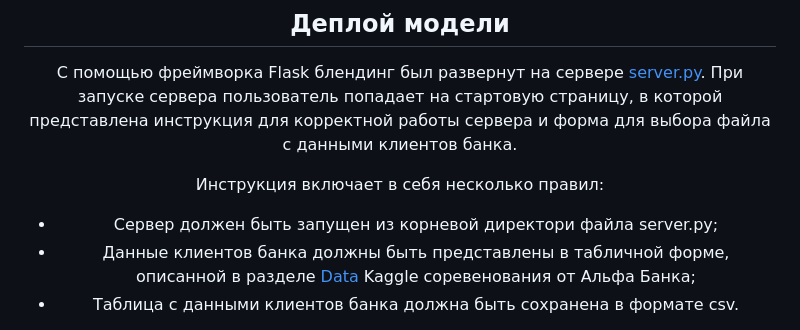
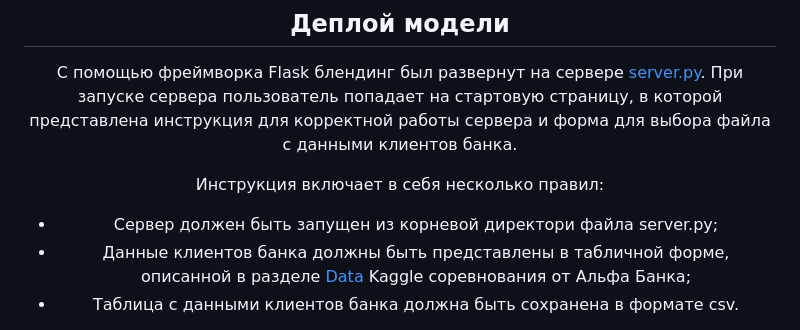
Before and after one commit to Wiruto/Credit-scoring-of-Alfa-Bank, a Markdown page: README.md, the part around one of its changes. Rendered like a GitHub page.

```diff
--- a/README.md
+++ b/README.md
@@ -117,7 +117,7 @@ $torow$ и $stat$.
 
 Инструкция включает в себя несколько правил:
 - Сервер должен быть запущен из корневой директори файла server.py;
-- Данные клиентов банка должны быть представлены в табличной форме, описанной в разделе [Data](https://www.kaggle.com/competitions/alfa-bank-pd-credit-history/data) Kaggle сорeвенования от Альфа Банка;
+- Данные клиентов банка должны быть представлены в табличной форме, описанной в разделе [Data](https://www.kaggle.com/competitions/alfa-bank-pd-credit-history/data) Kaggle сорeвнования от Альфа Банка;
 - Таблица с данными клиентов банка должна быть сохранена в формате csv.</li>
 
 Dataset c данными клиентов банка можно скачать в разделе [Data](https://www.kaggle.com/competitions/alfa-bank-pd-credit-history/data)
```
Also changed, not shown: other parts of README.md (+1 -1 lines).
